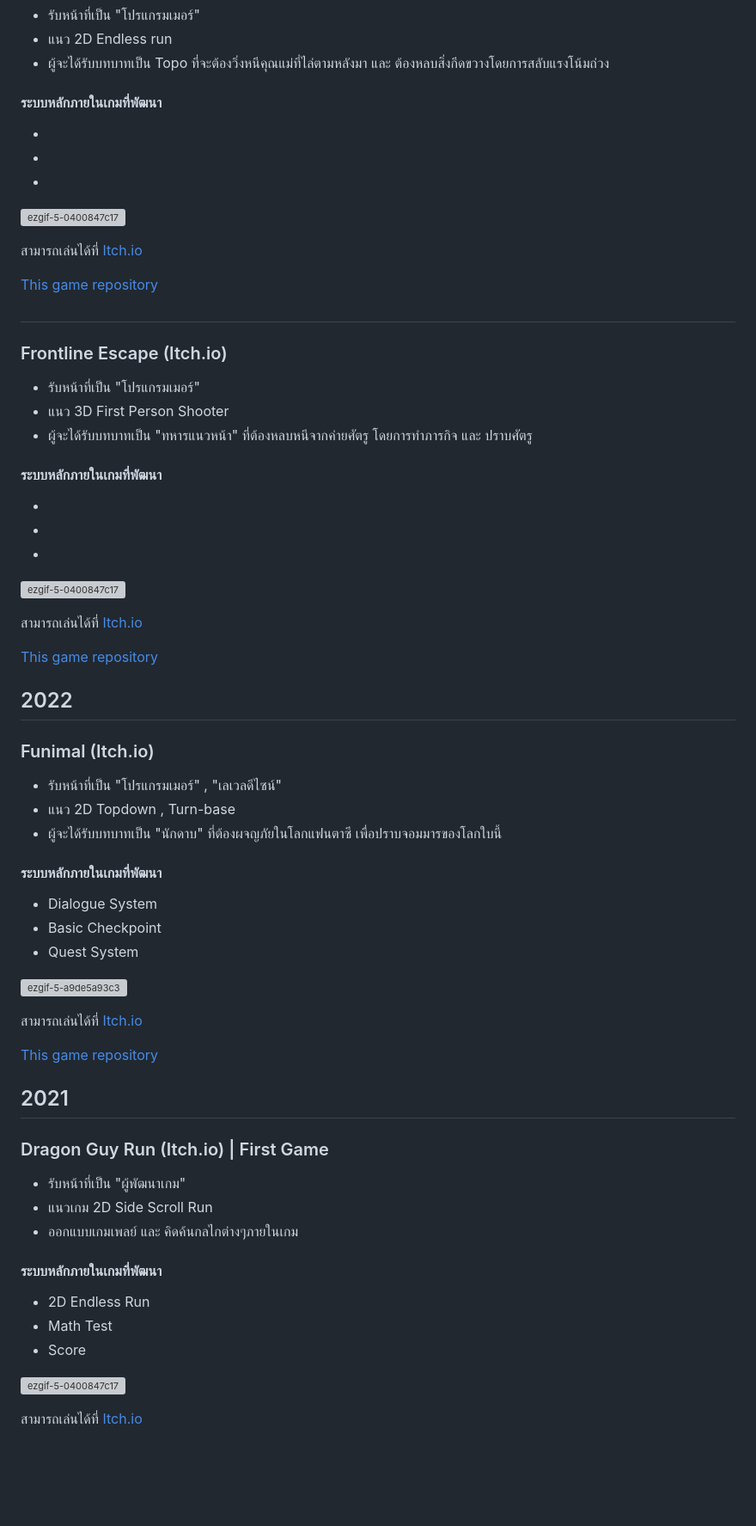
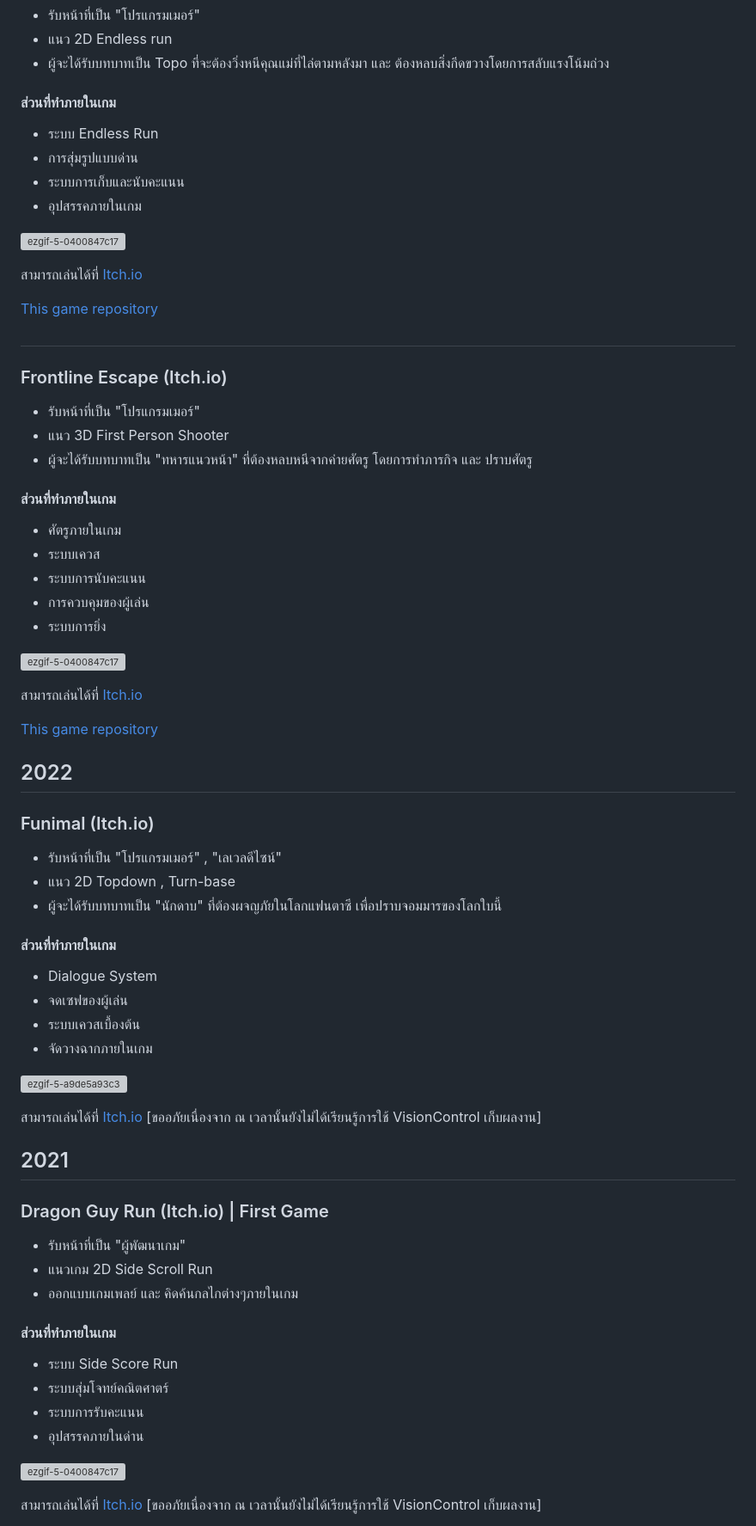
Before and after one commit to MrJOKIT/MrJOKIT.github.io, a Markdown page: README.md, the part around one of its changes. Shown at 86% size. GitHub-like rendering; blank space fills up the shorter version; grey boxes are pictures that could not be loaded.

```diff
--- a/README.md
+++ b/README.md
@@ -63,10 +69,11 @@
 * แนว 2D Endless run
 * ผู้จะได้รับบทบาทเป็น Topo ที่จะต้องวิ่งหนีคุณแม่ที่ไล่ตามหลังมา และ ต้องหลบสิ่งกีดขวางโดยการสลับแรงโน้มถ่วง
 
-#### ระบบหลักภายในเกมที่พัฒนา
--
--
--
+#### ส่วนที่ทำภายในเกม
+- ระบบ Endless Run
+- การสุ่มรูปแบบด่าน
+- ระบบการเก็บและนับคะแนน
+- อุปสรรคภายในเกม
 
 ![ezgif-5-0400847c17](https://github.com/MrJOKIT/GifForPortfolio/blob/main/TOPO.gif)
 
@@ -82,10 +89,12 @@
 * แนว 3D First Person Shooter
 * ผู้จะได้รับบทบาทเป็น "ทหารแนวหน้า" ที่ต้องหลบหนีจากค่ายศัตรู โดยการทำภารกิจ และ ปราบศัตรู
 
-#### ระบบหลักภายในเกมที่พัฒนา
--
--
--
+#### ส่วนที่ทำภายในเกม
+- ศัตรูภายในเกม
+- ระบบเควส
+- ระบบการนับคะแนน
+- การควบคุมของผู้เล่น
+- ระบบการยิ่ง
 
 ![ezgif-5-0400847c17](https://github.com/MrJOKIT/GifForPortfolio/blob/main/FromtlineEscape.gif)
 
@@ -101,17 +110,16 @@
 * แนว 2D Topdown , Turn-base
 * ผู้จะได้รับบทบาทเป็น "นักดาบ" ที่ต้องผจญภัยในโลกแฟนตาซี เพื่อปราบจอมมารของโลกใบนี้
 
-#### ระบบหลักภายในเกมที่พัฒนา
+#### ส่วนที่ทำภายในเกม
 - Dialogue System
-- Basic Checkpoint
-- Quest System
+- จดเซฟของผู้เล่น
+- ระบบเควสเบื้องต้น
+- จัดวางฉากภายในเกม
 
 ![ezgif-5-a9de5a93c3](https://github.com/MrJOKIT/GifForPortfolio/blob/main/Fuinimal.gif)
 
 สามารถเล่นได้ที่ [Itch.io](https://jamesjoom321.itch.io/funimal)
-
-[This game repository](https://github.com/SuNnY54569/Portfolio/tree/main/Project/Mission%20Of%20Muzashi)
-
+[ขออภัยเนื่องจาก ณ เวลานั้นยังไม่ได้เรียนรู้การใช้ VisionControl เก็บผลงาน]
 
 ## 2021
 
@@ -121,12 +129,14 @@
 * แนวเกม 2D Side Scroll Run
 * ออกแบบเกมเพลย์ และ คิดค้นกลไกต่างๆภายในเกม
 
-#### ระบบหลักภายในเกมที่พัฒนา
-- 2D Endless Run
-- Math Test
-- Score
+#### ส่วนที่ทำภายในเกม
+- ระบบ Side Score Run
+- ระบบสุ่มโจทย์คณิตศาตร์
+- ระบบการรับคะแนน
+- อุปสรรคภายในด่าน
 
 ![ezgif-5-0400847c17](https://github.com/MrJOKIT/GifForPortfolio/blob/main/DragonGuy.gif)
 
 สามารถเล่นได้ที่ [Itch.io](https://jamesjoom321.itch.io/dragon-guy-run)
+[ขออภัยเนื่องจาก ณ เวลานั้นยังไม่ได้เรียนรู้การใช้ VisionControl เก็บผลงาน]
 
```
Also changed, not shown: other parts of README.md (+22 -17 lines).
